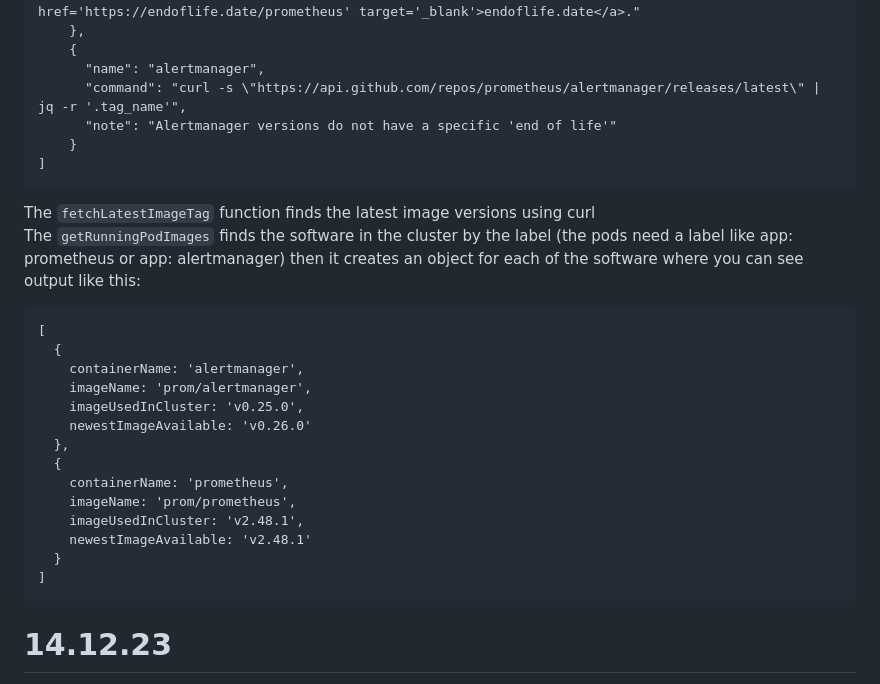
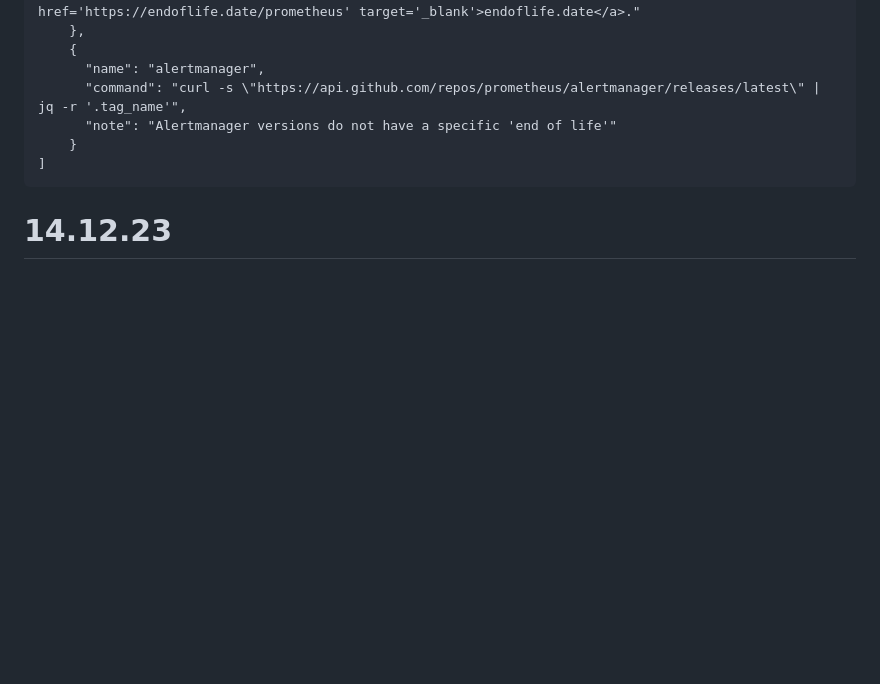
Before and after one commit to urmas-villem/checker, a Markdown page: README.md, the part around the change. Rendered like a GitHub page; blank space fills up the shorter version.

````diff
--- a/README.md
+++ b/README.md
@@ -33,24 +33,6 @@
       "command": "curl -s \"https://api.github.com/repos/prometheus/alertmanager/releases/latest\" | jq -r '.tag_name'",
       "note": "Alertmanager versions do not have a specific 'end of life'"
     }
-]
-```
-The ```fetchLatestImageTag``` function finds the latest image versions using curl
-The ```getRunningPodImages``` finds the software in the cluster by the label (the pods need a label like app: prometheus or app: alertmanager) then it creates an object for each of the software where you can see output like this:
-```
-[
-  {
-    containerName: 'alertmanager',
-    imageName: 'prom/alertmanager',
-    imageUsedInCluster: 'v0.25.0',
-    newestImageAvailable: 'v0.26.0'
-  },
-  {
-    containerName: 'prometheus',
-    imageName: 'prom/prometheus',
-    imageUsedInCluster: 'v2.48.1',
-    newestImageAvailable: 'v2.48.1'
-  }
 ]
 ```
 
````
